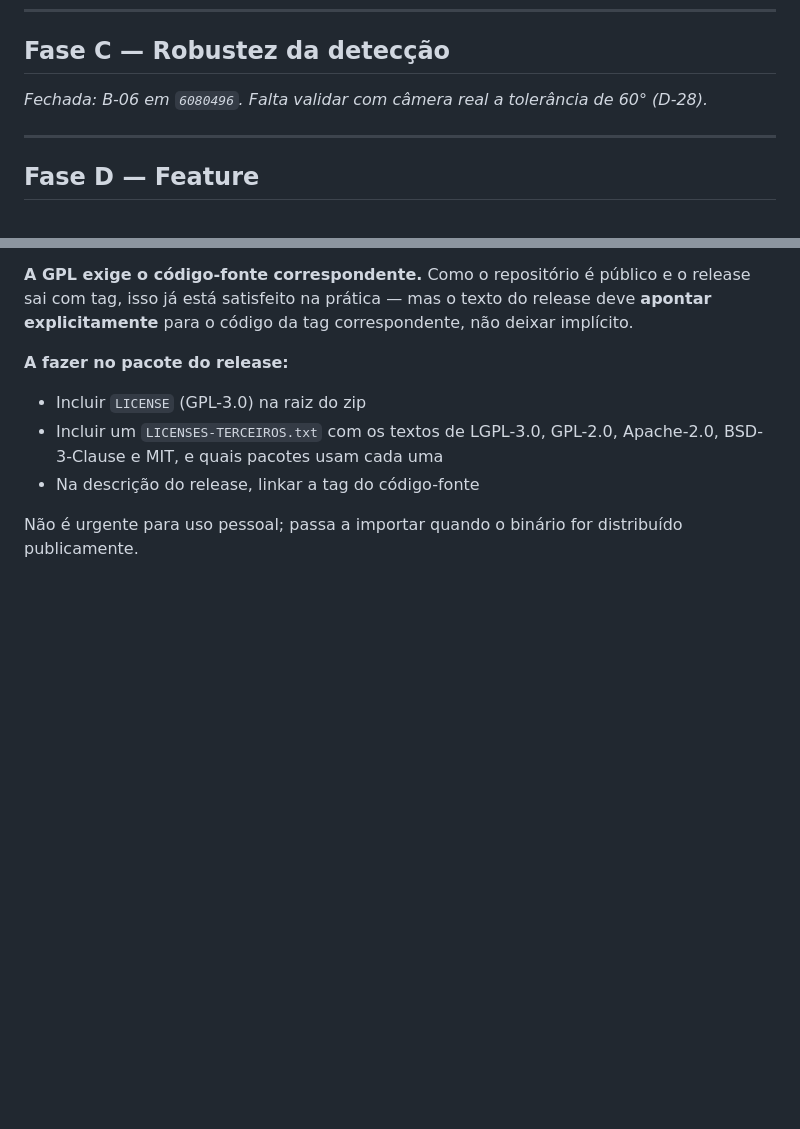
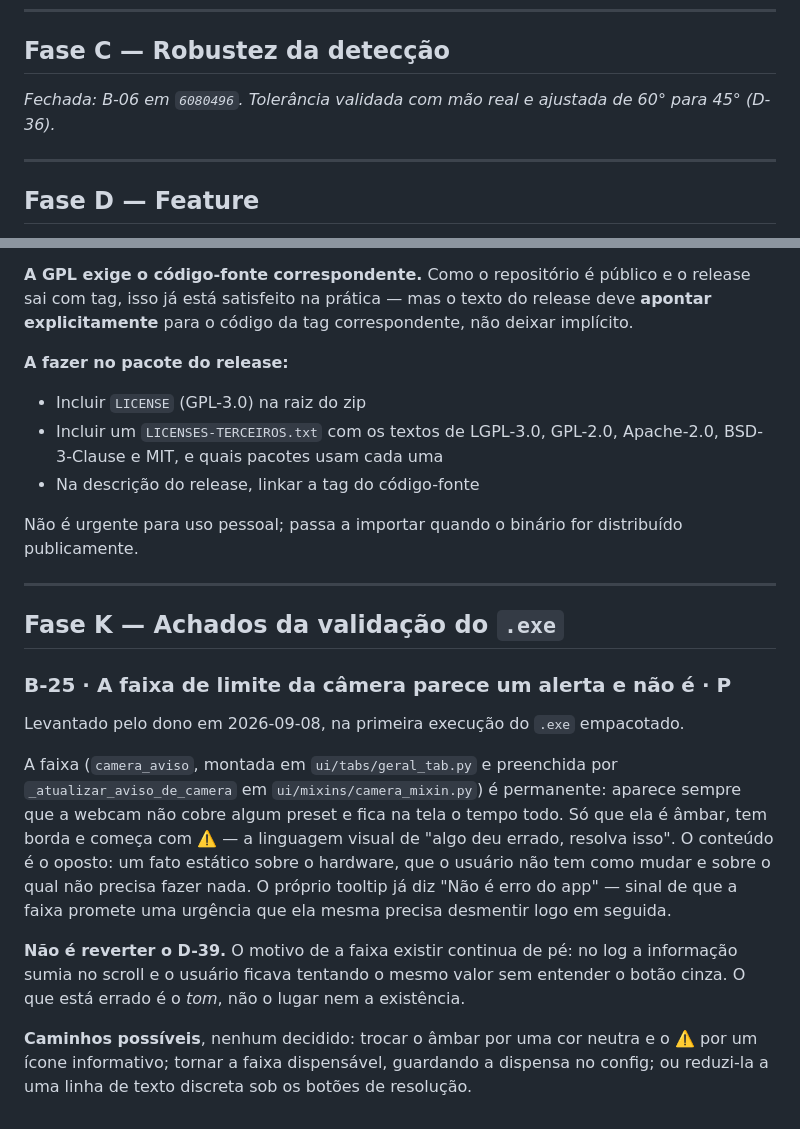
Before and after one commit to Espakki/OBS_GestureNode, a Markdown page: .planning/BACKLOG.md, 2 parts joined by grey strips. Rendered like a GitHub page; blank space fills up the shorter version.

```diff
--- a/.planning/BACKLOG.md
+++ b/.planning/BACKLOG.md
@@ -26,7 +26,8 @@ _Fechada: B-05 em `627d997`, B-04 em `70fe7cf`._
 
 ## Fase C — Robustez da detecção
 
-_Fechada: B-06 em `6080496`. Falta validar com câmera real a tolerância de 60° (D-28)._
+_Fechada: B-06 em `6080496`. Tolerância validada com mão real e ajustada de 60° para
+45° (D-36)._
 
 ---
 
@@ -96,3 +97,27 @@ explicitamente** para o código da tag correspondente, não deixar implícito.
 
 Não é urgente para uso pessoal; passa a importar quando o binário for distribuído
 publicamente.
+
+---
+
+## Fase K — Achados da validação do `.exe`
+
+### B-25 · A faixa de limite da câmera parece um alerta e não é · **P**
+
+Levantado pelo dono em 2026-09-08, na primeira execução do `.exe` empacotado.
+
+A faixa (`camera_aviso`, montada em `ui/tabs/geral_tab.py` e preenchida por
+`_atualizar_aviso_de_camera` em `ui/mixins/camera_mixin.py`) é permanente: aparece sempre
+que a webcam não cobre algum preset e fica na tela o tempo todo. Só que ela é âmbar, tem
+borda e começa com ⚠️ — a linguagem visual de "algo deu errado, resolva isso". O conteúdo é
+o oposto: um fato estático sobre o hardware, que o usuário não tem como mudar e sobre o
+qual não precisa fazer nada. O próprio tooltip já diz "Não é erro do app" — sinal de que a
+faixa promete uma urgência que ela mesma precisa desmentir logo em seguida.
+
+**Não é reverter o D-39.** O motivo de a faixa existir continua de pé: no log a informação
+sumia no scroll e o usuário ficava tentando o mesmo valor sem entender o botão cinza. O que
+está errado é o *tom*, não o lugar nem a existência.
+
+**Caminhos possíveis**, nenhum decidido: trocar o âmbar por uma cor neutra e o ⚠️ por um
+ícone informativo; tornar a faixa dispensável, guardando a dispensa no config; ou reduzi-la
+a uma linha de texto discreta sob os botões de resolução.
```
Also changed, not shown: .planning/STATE.md (+24 -16 lines), CLAUDE.md (+1 -1 lines).
